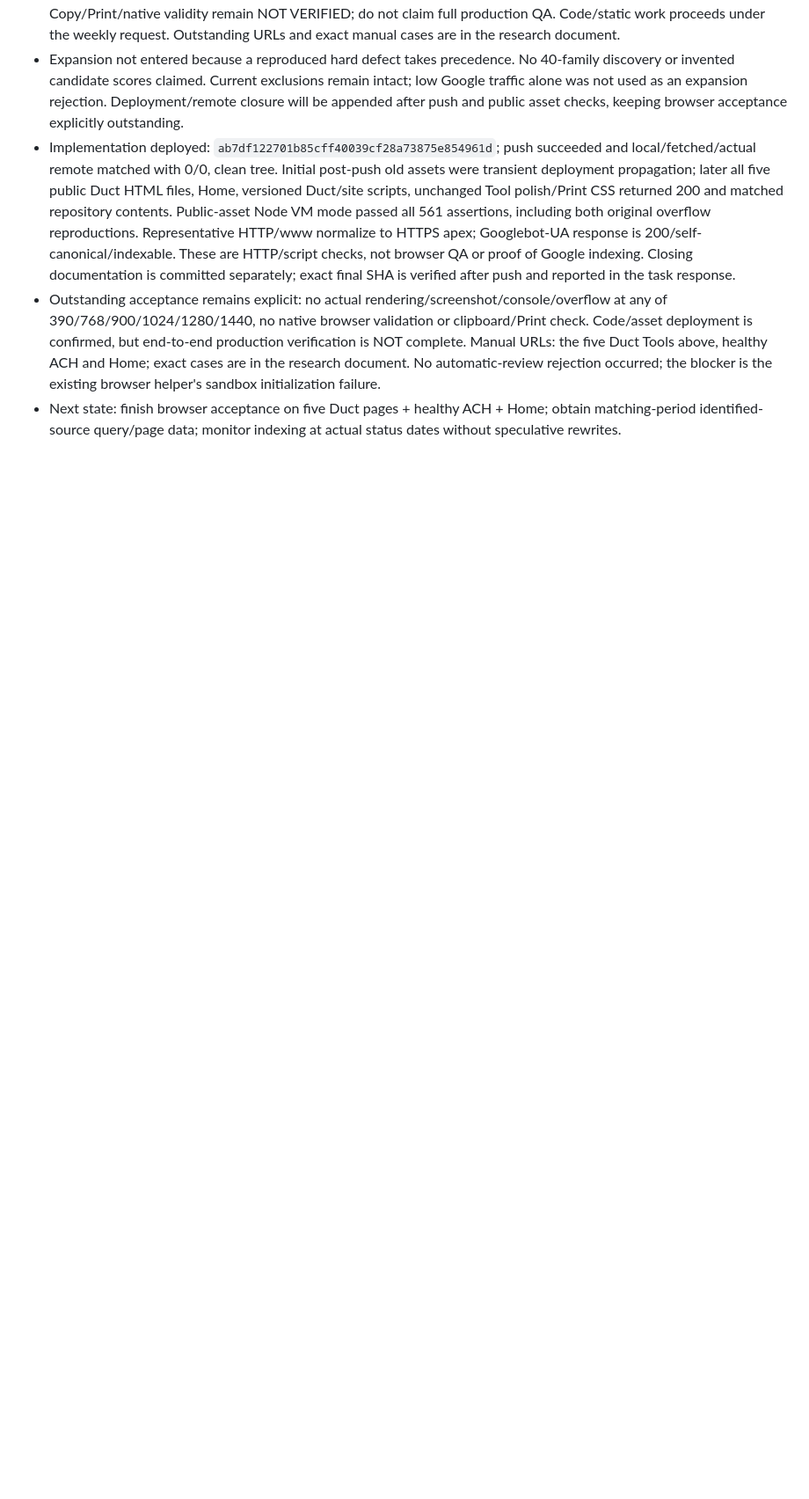
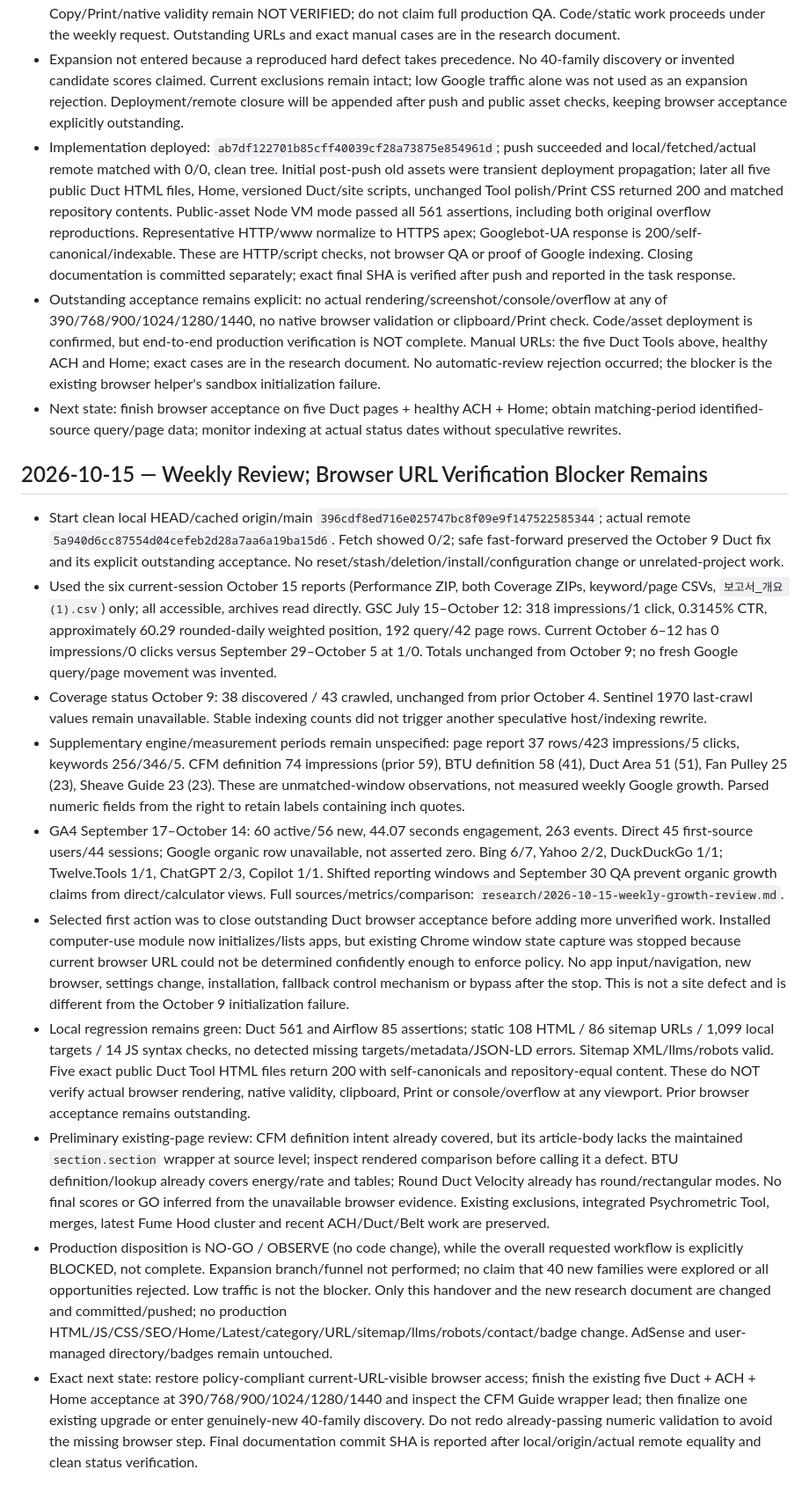
Before and after one commit to canghun13/hvactoolshub, a Markdown page: handover.md, the part around the change. Shown at 88% size. Rendered like a GitHub page; blank space fills up the shorter version.

Commit message:
Record October 15 weekly metrics and browser acceptance blocker

```diff
--- a/handover.md
+++ b/handover.md
@@ -961,3 +961,16 @@
 - Implementation deployed: `ab7df122701b85cff40039cf28a73875e854961d`; push succeeded and local/fetched/actual remote matched with 0/0, clean tree. Initial post-push old assets were transient deployment propagation; later all five public Duct HTML files, Home, versioned Duct/site scripts, unchanged Tool polish/Print CSS returned 200 and matched repository contents. Public-asset Node VM mode passed all 561 assertions, including both original overflow reproductions. Representative HTTP/www normalize to HTTPS apex; Googlebot-UA response is 200/self-canonical/indexable. These are HTTP/script checks, not browser QA or proof of Google indexing. Closing documentation is committed separately; exact final SHA is verified after push and reported in the task response.
 - Outstanding acceptance remains explicit: no actual rendering/screenshot/console/overflow at any of 390/768/900/1024/1280/1440, no native browser validation or clipboard/Print check. Code/asset deployment is confirmed, but end-to-end production verification is NOT complete. Manual URLs: the five Duct Tools above, healthy ACH and Home; exact cases are in the research document. No automatic-review rejection occurred; the blocker is the existing browser helper's sandbox initialization failure.
 - Next state: finish browser acceptance on five Duct pages + healthy ACH + Home; obtain matching-period identified-source query/page data; monitor indexing at actual status dates without speculative rewrites.
+
+## 2026-10-15 — Weekly Review; Browser URL Verification Blocker Remains
+
+- Start clean local HEAD/cached origin/main `396cdf8ed716e025747bc8f09e9f147522585344`; actual remote `5a940d6cc87554d04cefeb2d28a7aa6a19ba15d6`. Fetch showed 0/2; safe fast-forward preserved the October 9 Duct fix and its explicit outstanding acceptance. No reset/stash/deletion/install/configuration change or unrelated-project work.
+- Used the six current-session October 15 reports (Performance ZIP, both Coverage ZIPs, keyword/page CSVs, `보고서_개요 (1).csv`) only; all accessible, archives read directly. GSC July 15–October 12: 318 impressions/1 click, 0.3145% CTR, approximately 60.29 rounded-daily weighted position, 192 query/42 page rows. Current October 6–12 has 0 impressions/0 clicks versus September 29–October 5 at 1/0. Totals unchanged from October 9; no fresh Google query/page movement was invented.
+- Coverage status October 9: 38 discovered / 43 crawled, unchanged from prior October 4. Sentinel 1970 last-crawl values remain unavailable. Stable indexing counts did not trigger another speculative host/indexing rewrite.
+- Supplementary engine/measurement periods remain unspecified: page report 37 rows/423 impressions/5 clicks, keywords 256/346/5. CFM definition 74 impressions (prior 59), BTU definition 58 (41), Duct Area 51 (51), Fan Pulley 25 (23), Sheave Guide 23 (23). These are unmatched-window observations, not measured weekly Google growth. Parsed numeric fields from the right to retain labels containing inch quotes.
+- GA4 September 17–October 14: 60 active/56 new, 44.07 seconds engagement, 263 events. Direct 45 first-source users/44 sessions; Google organic row unavailable, not asserted zero. Bing 6/7, Yahoo 2/2, DuckDuckGo 1/1; Twelve.Tools 1/1, ChatGPT 2/3, Copilot 1/1. Shifted reporting windows and September 30 QA prevent organic growth claims from direct/calculator views. Full sources/metrics/comparison: `research/2026-10-15-weekly-growth-review.md`.
+- Selected first action was to close outstanding Duct browser acceptance before adding more unverified work. Installed computer-use module now initializes/lists apps, but existing Chrome window state capture was stopped because current browser URL could not be determined confidently enough to enforce policy. No app input/navigation, new browser, settings change, installation, fallback control mechanism or bypass after the stop. This is not a site defect and is different from the October 9 initialization failure.
+- Local regression remains green: Duct 561 and Airflow 85 assertions; static 108 HTML / 86 sitemap URLs / 1,099 local targets / 14 JS syntax checks, no detected missing targets/metadata/JSON-LD errors. Sitemap XML/llms/robots valid. Five exact public Duct Tool HTML files return 200 with self-canonicals and repository-equal content. These do NOT verify actual browser rendering, native validity, clipboard, Print or console/overflow at any viewport. Prior browser acceptance remains outstanding.
+- Preliminary existing-page review: CFM definition intent already covered, but its article-body lacks the maintained `section.section` wrapper at source level; inspect rendered comparison before calling it a defect. BTU definition/lookup already covers energy/rate and tables; Round Duct Velocity already has round/rectangular modes. No final scores or GO inferred from the unavailable browser evidence. Existing exclusions, integrated Psychrometric Tool, merges, latest Fume Hood cluster and recent ACH/Duct/Belt work are preserved.
+- Production disposition is NO-GO / OBSERVE (no code change), while the overall requested workflow is explicitly BLOCKED, not complete. Expansion branch/funnel not performed; no claim that 40 new families were explored or all opportunities rejected. Low traffic is not the blocker. Only this handover and the new research document are changed and committed/pushed; no production HTML/JS/CSS/SEO/Home/Latest/category/URL/sitemap/llms/robots/contact/badge change. AdSense and user-managed directory/badges remain untouched.
+- Exact next state: restore policy-compliant current-URL-visible browser access; finish the existing five Duct + ACH + Home acceptance at 390/768/900/1024/1280/1440 and inspect the CFM Guide wrapper lead; then finalize one existing upgrade or enter genuinely-new 40-family discovery. Do not redo already-passing numeric validation to avoid the missing browser step. Final documentation commit SHA is reported after local/origin/actual remote equality and clean status verification.
```
Also changed, not shown: research/2026-10-15-weekly-growth-review.md (added, +98 -0 lines).
